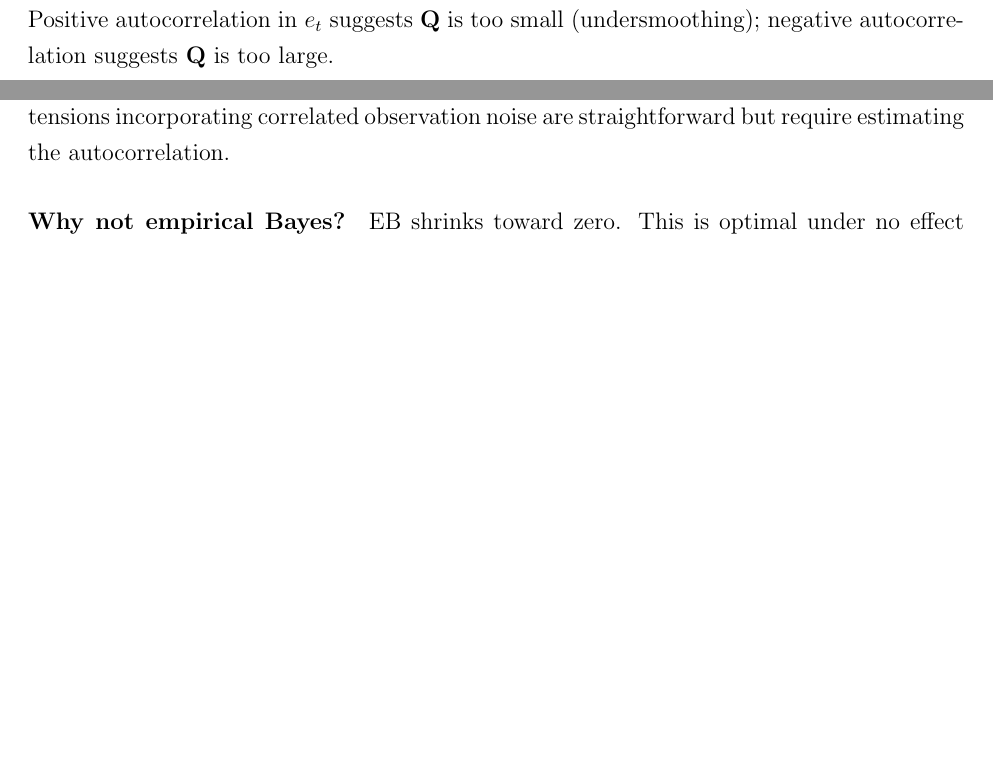
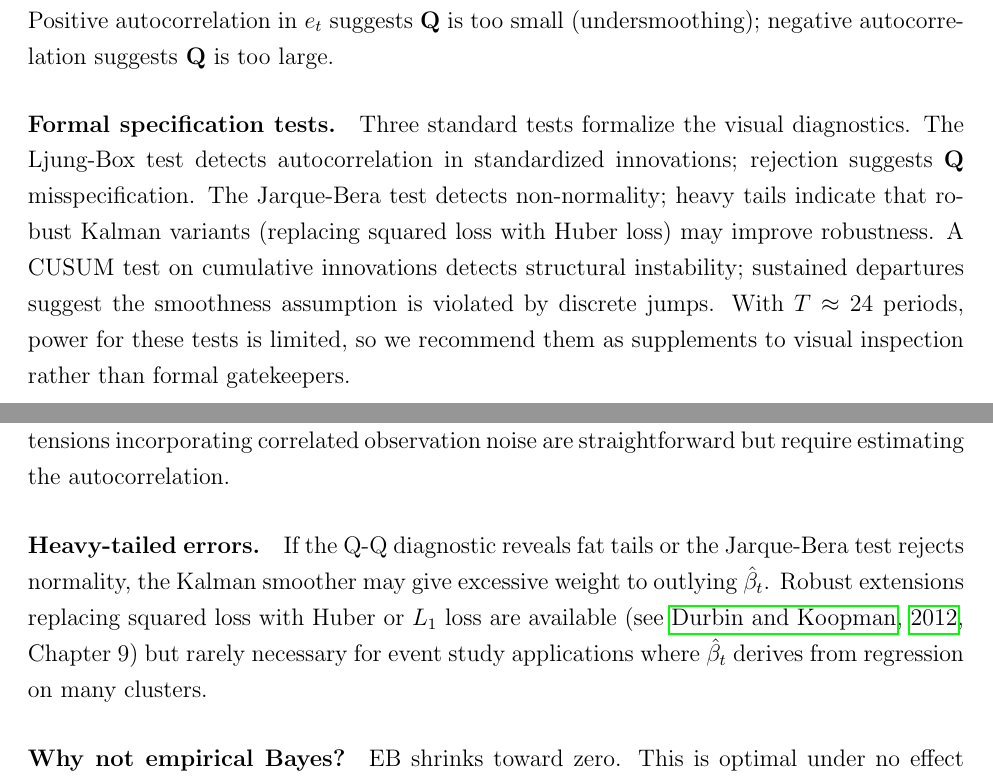
Before and after one commit to finite-sample/smooth-operator, a LaTeX paper (ms/smoother_trends_sharper_tests.tex): two parts of pages 11 and 12 of 14 before the commit and two parts of pages 12 and 13 of 16 after it, joined at a grey line, cut so that both start at the same text, the shorter picture padded with empty space. Compiled offline with pdfLaTeX.

Commit message:
clarify assumptions, diagnostics etc.

```diff
--- a/ms/smoother_trends_sharper_tests.tex
+++ b/ms/smoother_trends_sharper_tests.tex
@@ -236,6 +240,8 @@ We recommend the following diagnostics before applying the Kalman smoother.
 
 \paragraph{Smoothness.} Plot the standardized innovations $e_t = (\hat{\beta}_t - \mathbf{H} \hat{\mathbf{x}}_{t|t-1}) / \sqrt{S_t}$ from the Kalman filter forward pass. Under correct specification, these should be approximately i.i.d.\ $N(0,1)$. Positive autocorrelation in $e_t$ suggests $\mathbf{Q}$ is too small (undersmoothing); negative autocorrelation suggests $\mathbf{Q}$ is too large.
 
+\paragraph{Formal specification tests.} Three standard tests formalize the visual diagnostics. The Ljung-Box test detects autocorrelation in standardized innovations; rejection suggests $\mathbf{Q}$ misspecification. The Jarque-Bera test detects non-normality; heavy tails indicate that robust Kalman variants (replacing squared loss with Huber loss) may improve robustness. A CUSUM test on cumulative innovations detects structural instability; sustained departures suggest the smoothness assumption is violated by discrete jumps. With $T \approx 24$ periods, power for these tests is limited, so we recommend them as supplements to visual inspection rather than formal gatekeepers.
+
 \paragraph{$\mathbf{Q}$ selection via marginal likelihood.} The marginal log-likelihood
 \begin{equation}
 \log L(\mathbf{Q}) = -\frac{1}{2} \sum_{t=1}^T \left( \log S_t + e_t^2 / S_t \right)
@@ -250,6 +256,8 @@ can be maximized over $\mathbf{Q}$ to select the process noise automatically, el
 \paragraph{The smoothness prior and sharp effects.} For the immediate pattern, the smoother still reduces level MSE by 70\%, but attenuates the jump and propagates some post-treatment signal backward. The bootstrap calibration accounts for this and maintains correct size.
 
 \paragraph{Independence across periods.} Assumption~\ref{a:normal} requires independence of $\hat{\beta}_t$ across $t$. Extensions incorporating correlated observation noise are straightforward but require estimating the autocorrelation.
+
+\paragraph{Heavy-tailed errors.} If the Q-Q diagnostic reveals fat tails or the Jarque-Bera test rejects normality, the Kalman smoother may give excessive weight to outlying $\hat{\beta}_t$. Robust extensions replacing squared loss with Huber or $L_1$ loss are available \citep[see][Chapter 9]{durbin2012time} but rarely necessary for event study applications where $\hat{\beta}_t$ derives from regression on many clusters.
 
 \paragraph{Why not empirical Bayes?} EB shrinks toward zero. This is optimal under no effect but harmful under treatment: it pulls the trajectory toward the wrong target. The Kalman smoother shrinks toward a smooth trajectory---a more appropriate prior when treatment effects are nonzero but evolving.
 
```
Also changed, not shown: ms/smoother_trends_sharper_tests.pdf, ms/smoother_trends_sharper_tests.tex (4 more changed lines).
